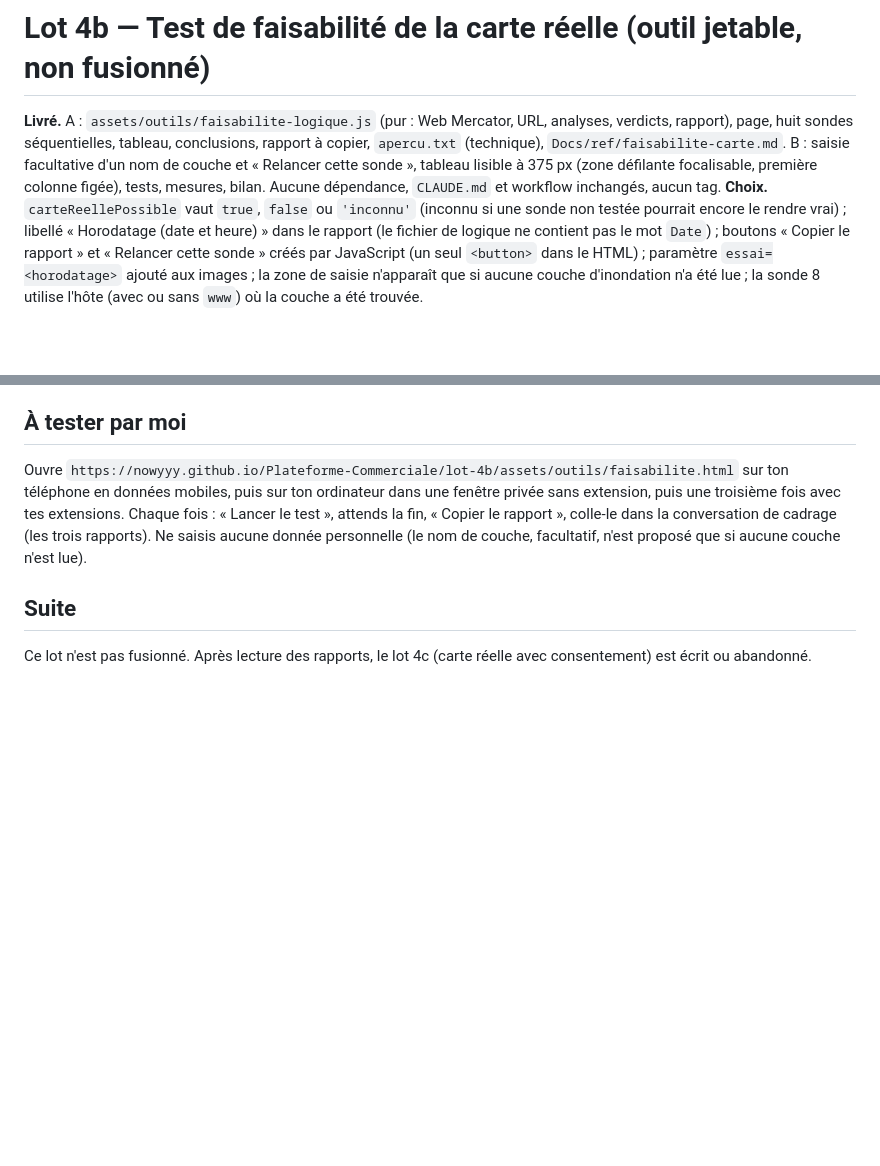
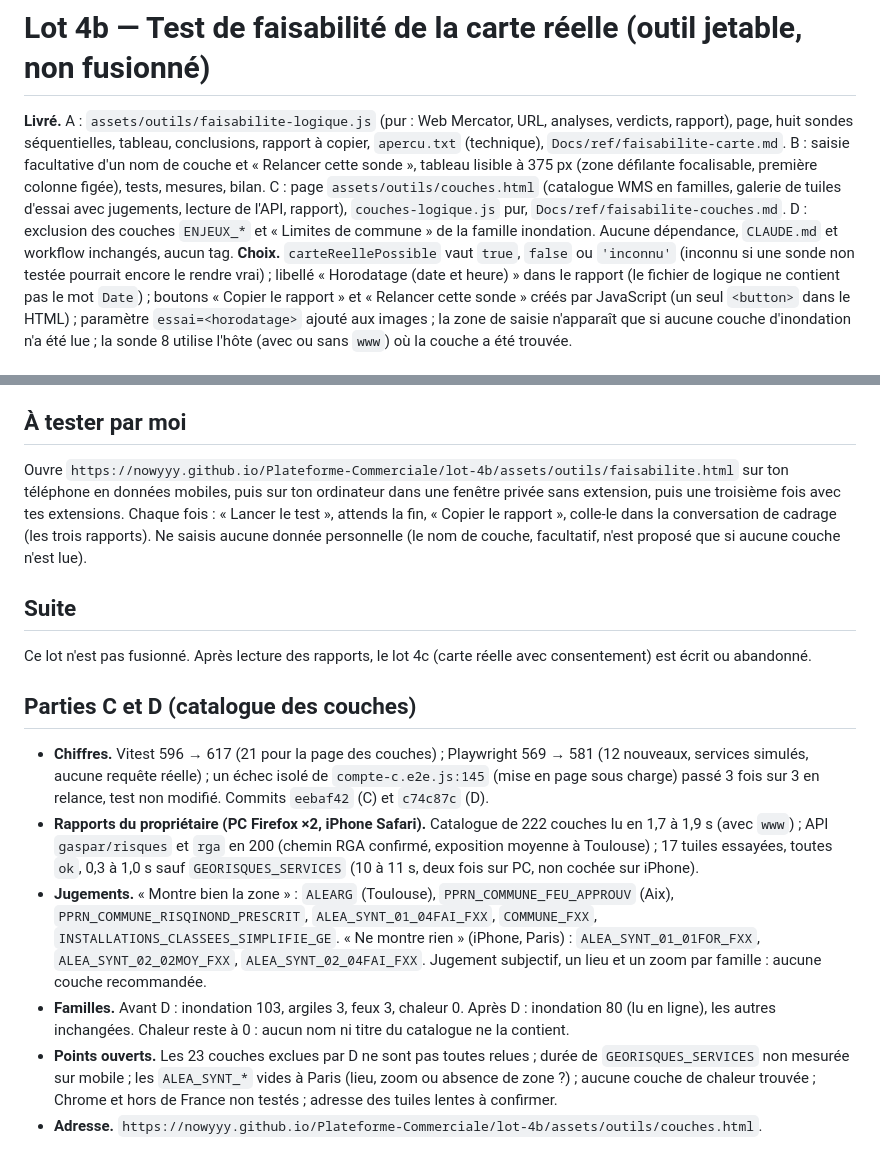
Before and after one commit to Nowyyy/Plateforme-Commerciale, a Markdown page: Docs/lots/lot-4b.md, 2 parts joined by grey strips. Rendered like a GitHub page; blank space fills up the shorter version.

Commit message:
Lot 4b — bilan des parties C et D
Co-Authored-By: Claude Sonnet 5.5 <noreply@anthropic.com>
Claude-Session: https://claude.ai/code/session_01TjLVHMBHo8DMjMaDqujhZF

```diff
--- a/Docs/lots/lot-4b.md
+++ b/Docs/lots/lot-4b.md
@@ -1,5 +1,5 @@
 # Lot 4b — Test de faisabilité de la carte réelle (outil jetable, non fusionné)
-**Livré.** A : `assets/outils/faisabilite-logique.js` (pur : Web Mercator, URL, analyses, verdicts, rapport), page, huit sondes séquentielles, tableau, conclusions, rapport à copier, `apercu.txt` (technique), `Docs/ref/faisabilite-carte.md`. B : saisie facultative d'un nom de couche et « Relancer cette sonde », tableau lisible à 375 px (zone défilante focalisable, première colonne figée), tests, mesures, bilan. Aucune dépendance, `CLAUDE.md` et workflow inchangés, aucun tag.
+**Livré.** A : `assets/outils/faisabilite-logique.js` (pur : Web Mercator, URL, analyses, verdicts, rapport), page, huit sondes séquentielles, tableau, conclusions, rapport à copier, `apercu.txt` (technique), `Docs/ref/faisabilite-carte.md`. B : saisie facultative d'un nom de couche et « Relancer cette sonde », tableau lisible à 375 px (zone défilante focalisable, première colonne figée), tests, mesures, bilan. C : page `assets/outils/couches.html` (catalogue WMS en familles, galerie de tuiles d'essai avec jugements, lecture de l'API, rapport), `couches-logique.js` pur, `Docs/ref/faisabilite-couches.md`. D : exclusion des couches `ENJEUX_*` et « Limites de commune » de la famille inondation. Aucune dépendance, `CLAUDE.md` et workflow inchangés, aucun tag.
 **Choix.** `carteReellePossible` vaut `true`, `false` ou `'inconnu'` (inconnu si une sonde non testée pourrait encore le rendre vrai) ; libellé « Horodatage (date et heure) » dans le rapport (le fichier de logique ne contient pas le mot `Date`) ; boutons « Copier le rapport » et « Relancer cette sonde » créés par JavaScript (un seul `<button>` dans le HTML) ; paramètre `essai=<horodatage>` ajouté aux images ; la zone de saisie n'apparaît que si aucune couche d'inondation n'a été lue ; la sonde 8 utilise l'hôte (avec ou sans `www`) où la couche a été trouvée.
 ## Critères (chiffres)
 - Vitest : 548 → 596 (48 nouveaux : 41 + 7) ; Playwright : 551 → 569 (18 nouveaux : 9 + 9), 568 verts à la dernière exécution complète ; lint propre ; toutes les requêtes externes interceptées, aucune requête réelle.
@@ -26,3 +26,10 @@ Cause du blocage du WMS sans `www` inconnue (serveur ou redirection sans CORS, n
 Ouvre `https://nowyyy.github.io/Plateforme-Commerciale/lot-4b/assets/outils/faisabilite.html` sur ton téléphone en données mobiles, puis sur ton ordinateur dans une fenêtre privée sans extension, puis une troisième fois avec tes extensions. Chaque fois : « Lancer le test », attends la fin, « Copier le rapport », colle-le dans la conversation de cadrage (les trois rapports). Ne saisis aucune donnée personnelle (le nom de couche, facultatif, n'est proposé que si aucune couche n'est lue).
 ## Suite
 Ce lot n'est pas fusionné. Après lecture des rapports, le lot 4c (carte réelle avec consentement) est écrit ou abandonné.
+## Parties C et D (catalogue des couches)
+- **Chiffres.** Vitest 596 → 617 (21 pour la page des couches) ; Playwright 569 → 581 (12 nouveaux, services simulés, aucune requête réelle) ; un échec isolé de `compte-c.e2e.js:145` (mise en page sous charge) passé 3 fois sur 3 en relance, test non modifié. Commits `eebaf42` (C) et `c74c87c` (D).
+- **Rapports du propriétaire (PC Firefox ×2, iPhone Safari).** Catalogue de 222 couches lu en 1,7 à 1,9 s (avec `www`) ; API `gaspar/risques` et `rga` en 200 (chemin RGA confirmé, exposition moyenne à Toulouse) ; 17 tuiles essayées, toutes `ok`, 0,3 à 1,0 s sauf `GEORISQUES_SERVICES` (10 à 11 s, deux fois sur PC, non cochée sur iPhone).
+- **Jugements.** « Montre bien la zone » : `ALEARG` (Toulouse), `PPRN_COMMUNE_FEU_APPROUV` (Aix), `PPRN_COMMUNE_RISQINOND_PRESCRIT`, `ALEA_SYNT_01_04FAI_FXX`, `COMMUNE_FXX`, `INSTALLATIONS_CLASSEES_SIMPLIFIE_GE`. « Ne montre rien » (iPhone, Paris) : `ALEA_SYNT_01_01FOR_FXX`, `ALEA_SYNT_02_02MOY_FXX`, `ALEA_SYNT_02_04FAI_FXX`. Jugement subjectif, un lieu et un zoom par famille : aucune couche recommandée.
+- **Familles.** Avant D : inondation 103, argiles 3, feux 3, chaleur 0. Après D : inondation 80 (lu en ligne), les autres inchangées. Chaleur reste à 0 : aucun nom ni titre du catalogue ne la contient.
+- **Points ouverts.** Les 23 couches exclues par D ne sont pas toutes relues ; durée de `GEORISQUES_SERVICES` non mesurée sur mobile ; les `ALEA_SYNT_*` vides à Paris (lieu, zoom ou absence de zone ?) ; aucune couche de chaleur trouvée ; Chrome et hors de France non testés ; adresse des tuiles lentes à confirmer.
+- **Adresse.** `https://nowyyy.github.io/Plateforme-Commerciale/lot-4b/assets/outils/couches.html`.
```
